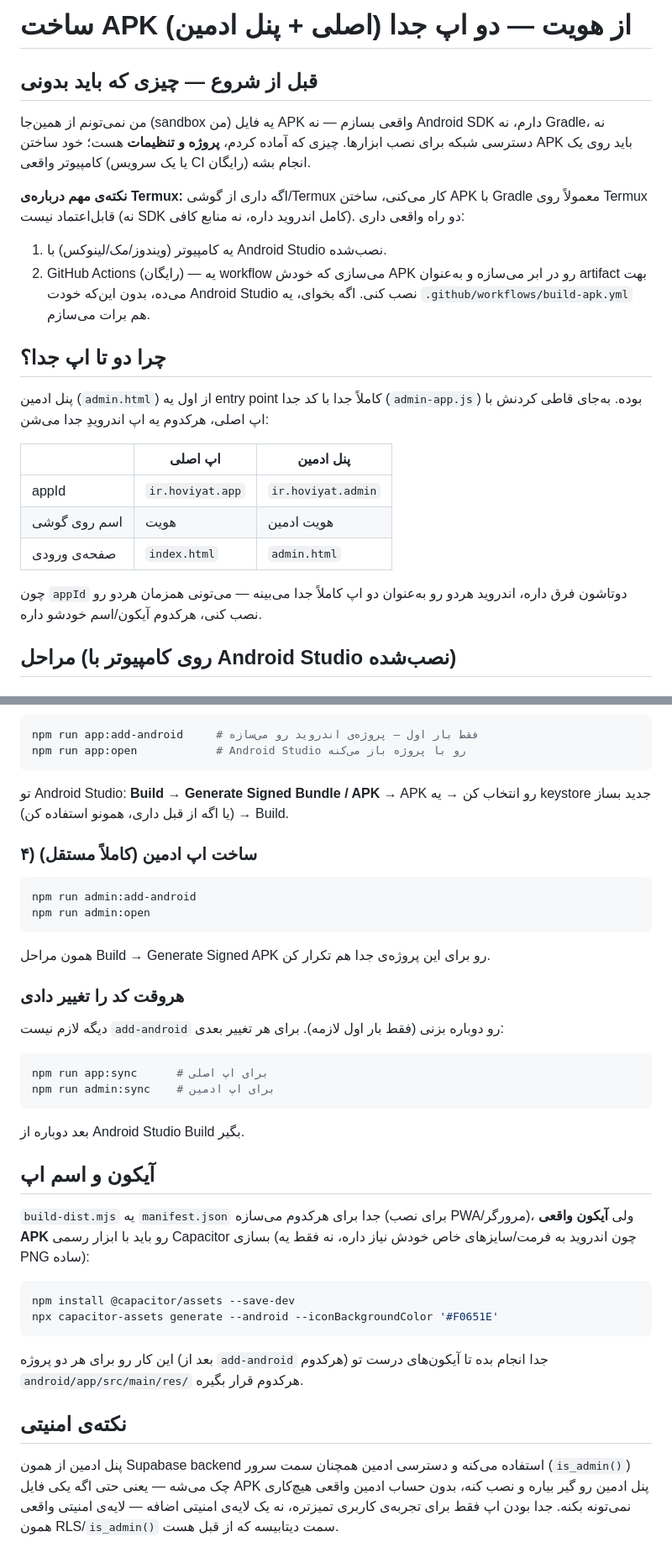
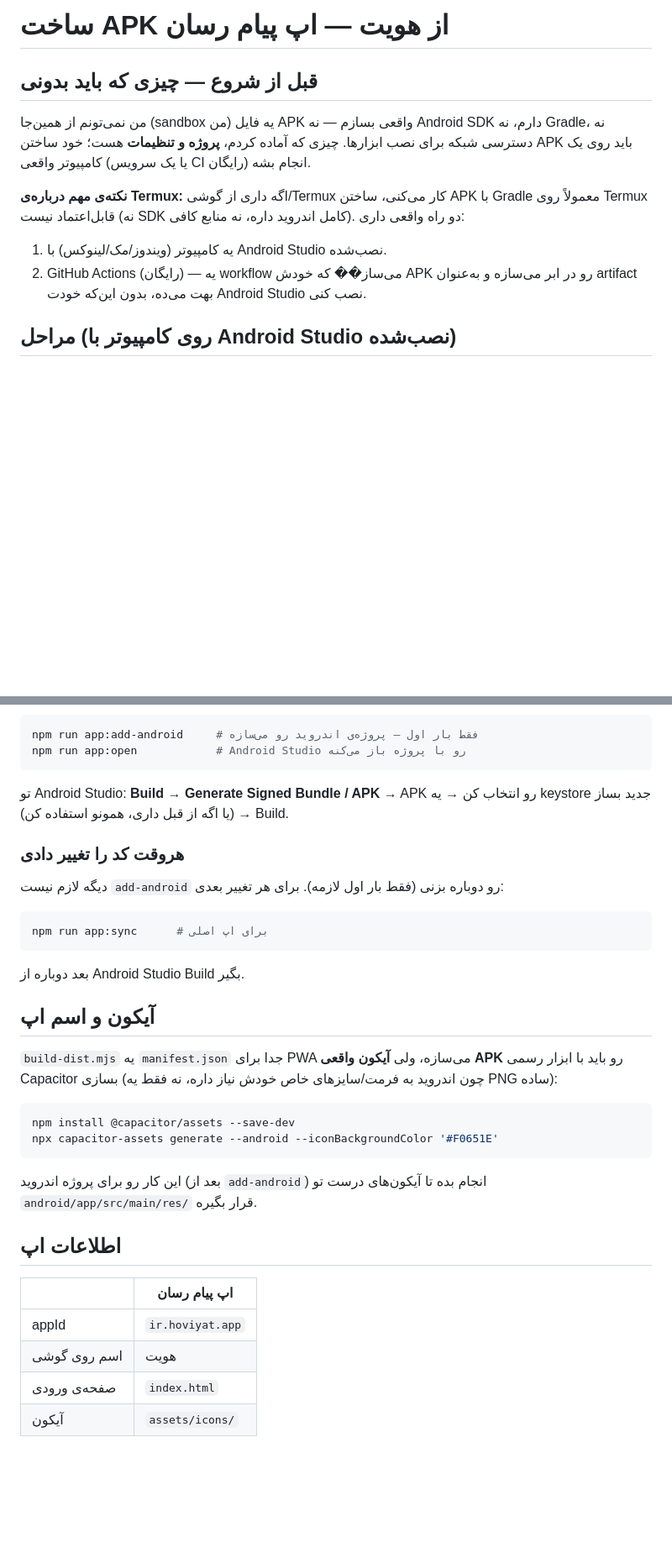
Before and after one commit to Sadra915/hoviyat-88143, a Markdown page: README-APK.md, 2 parts joined by grey strips. Shown at 84% size. Rendered like a GitHub page; blank space fills up the shorter version.

Commit message:
🗑️ Remove: حذف بخش‌های ادمین و دیپ لینک (Admin Panel بیشتر وجود ندارد)

````diff
--- a/README-APK.md
+++ b/README-APK.md
@@ -1,4 +1,4 @@
-# ساخت APK از هویت — دو اپ جدا (اصلی + پنل ادمین)
+# ساخت APK از هویت — اپ پیام رسان
 
 ## قبل از شروع — چیزی که باید بدونی
 
@@ -10,23 +10,8 @@
 Gradle معمولاً روی Termux قابل‌اعتماد نیست (نه SDK کامل اندروید داره، نه منابع کافی).
 دو راه واقعی داری:
 1. یه کامپیوتر (ویندوز/مک/لینوکس) با Android Studio نصب‌شده.
-2. GitHub Actions (رایگان) — یه workflow می‌سازی که خودش APK رو در ابر می‌سازه و به‌عنوان
-   artifact بهت می‌ده، بدون این‌که خودت Android Studio نصب کنی. اگه بخوای، یه
-   `.github/workflows/build-apk.yml` هم برات می‌سازم.
-
-## چرا دو تا اپ جدا؟
-
-پنل ادمین (`admin.html`) از اول یه entry point کاملاً جدا با کد جدا (`admin-app.js`) بوده.
-به‌جای قاطی کردنش با اپ اصلی، هرکدوم یه اپ اندرویدِ جدا می‌شن:
-
-| | اپ اصلی | پنل ادمین |
-|---|---|---|
-| appId | `ir.hoviyat.app` | `ir.hoviyat.admin` |
-| اسم روی گوشی | هویت | هویت ادمین |
-| صفحه‌ی ورودی | `index.html` | `admin.html` |
-
-چون `appId` دوتاشون فرق داره، اندروید هردو رو به‌عنوان دو اپ کاملاً جدا می‌بینه —
-می‌تونی همزمان هردو رو نصب کنی، هرکدوم آیکون/اسم خودشو داره.
+2. GitHub Actions (رایگان) — یه workflow می‌ساز�� که خودش APK رو در ابر می‌سازه و به‌عنوان
+   artifact بهت می‌ده، بدون این‌که خودت Android Studio نصب کنی.
 
 ## مراحل (روی کامپیوتر با Android Studio نصب‌شده)
 
@@ -49,37 +34,30 @@ npm run app:open            # Android Studio رو با پروژه باز می‌
 تو Android Studio: **Build → Generate Signed Bundle / APK** → APK رو انتخاب کن →
 یه keystore جدید بساز (یا اگه از قبل داری، همونو استفاده کن) → Build.
 
-### ۴) ساخت اپ ادمین (کاملاً مستقل)
-```bash
-npm run admin:add-android
-npm run admin:open
-```
-همون مراحل Build → Generate Signed APK رو برای این پروژه‌ی جدا هم تکرار کن.
-
 ### هروقت کد را تغییر دادی
 دیگه لازم نیست `add-android` رو دوباره بزنی (فقط بار اول لازمه). برای هر تغییر بعدی:
 ```bash
 npm run app:sync      # برای اپ اصلی
-npm run admin:sync    # برای اپ ادمین
 ```
 بعد دوباره از Android Studio Build بگیر.
 
 ## آیکون و اسم اپ
 
-`build-dist.mjs` یه `manifest.json` جدا برای هرکدوم می‌سازه (برای نصب PWA/مرورگر)، ولی
+`build-dist.mjs` یه `manifest.json` جدا برای PWA می‌سازه، ولی
 **آیکون واقعی APK** رو باید با ابزار رسمی Capacitor بسازی (چون اندروید به فرمت/سایزهای
 خاص خودش نیاز داره، نه فقط یه PNG ساده):
 ```bash
 npm install @capacitor/assets --save-dev
 npx capacitor-assets generate --android --iconBackgroundColor '#F0651E'
 ```
-این کار رو برای هر دو پروژه (بعد از `add-android` هرکدوم) جدا انجام بده تا آیکون‌های
-درست تو `android/app/src/main/res/` هرکدوم قرار بگیره.
+این کار رو برای پروژه اندروید (بعد از `add-android`) انجام بده تا آیکون‌های
+درست تو `android/app/src/main/res/` قرار بگیره.
 
-## نکته‌ی امنیتی
+## اطلاعات اپ
 
-پنل ادمین از همون Supabase backend استفاده می‌کنه و دسترسی ادمین همچنان سمت سرور
-(`is_admin()`) چک می‌شه — یعنی حتی اگه یکی فایل APK پنل ادمین رو گیر بیاره و نصب کنه،
-بدون حساب ادمین واقعی هیچ‌کاری نمی‌تونه بکنه. جدا بودن اپ فقط برای تجربه‌ی کاربری
-تمیزتره، نه یک لایه‌ی امنیتی اضافه — لایه‌ی امنیتی واقعی همون RLS/`is_admin()` سمت
-دیتابیسه که از قبل هست.
+| | اپ پیام رسان |
+|---|---|
+| appId | `ir.hoviyat.app` |
+| اسم روی گوشی | هویت |
+| صفحه‌ی ورودی | `index.html` |
+| آیکون | `assets/icons/` |
````
